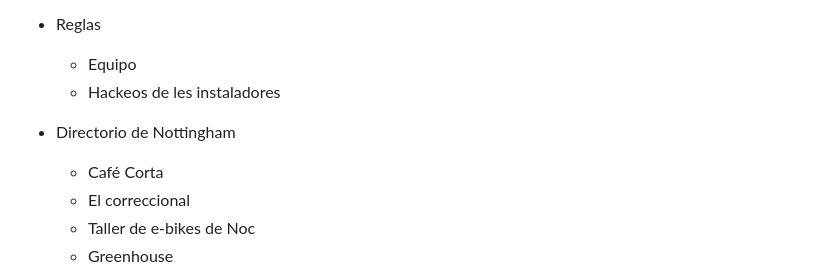
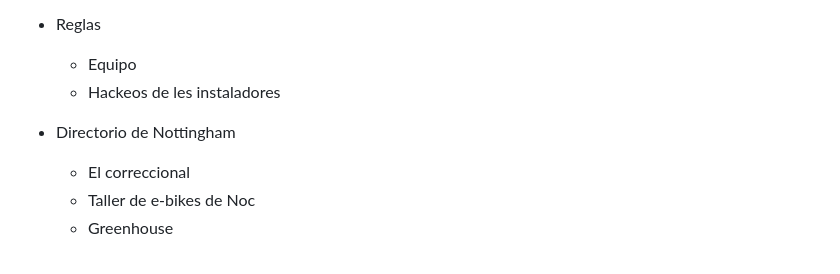
Before and after one commit to gwannon/bosque-Sh3rW00d, a Markdown page: README.md, the part around the change. Rendered like a GitHub page.

```diff
--- a/README.md
+++ b/README.md
@@ -61,7 +61,6 @@ Bosque Sh3rW00d es una ambientación CyberPunk para Savage Worlds Edición Explo
   * Equipo
   * Hackeos de les instaladores
 * Directorio de Nottingham
-  * Café Corta
   * El correccional
   * Taller de e-bikes de Noc
   * Greenhouse
```
Also changed, not shown: bosque-Sh3rW00d.md (+4 -5 lines).
